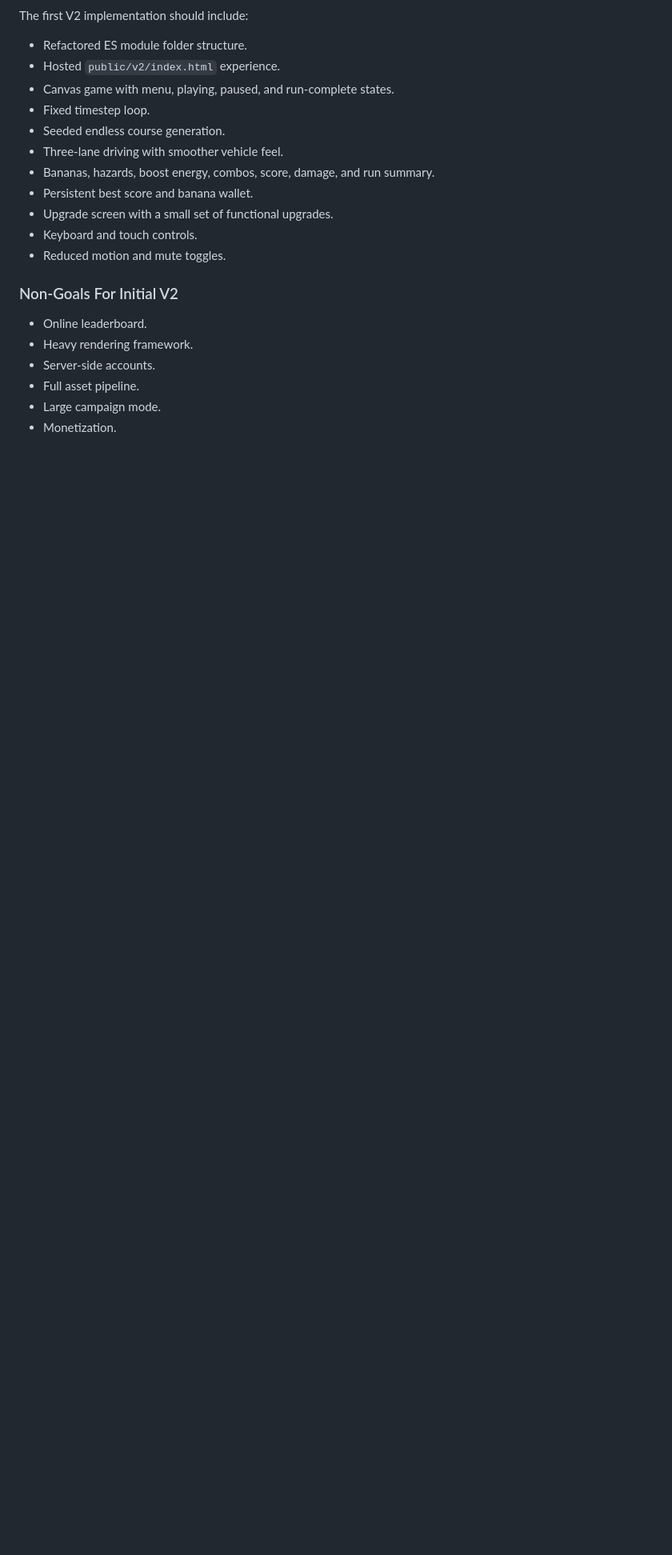
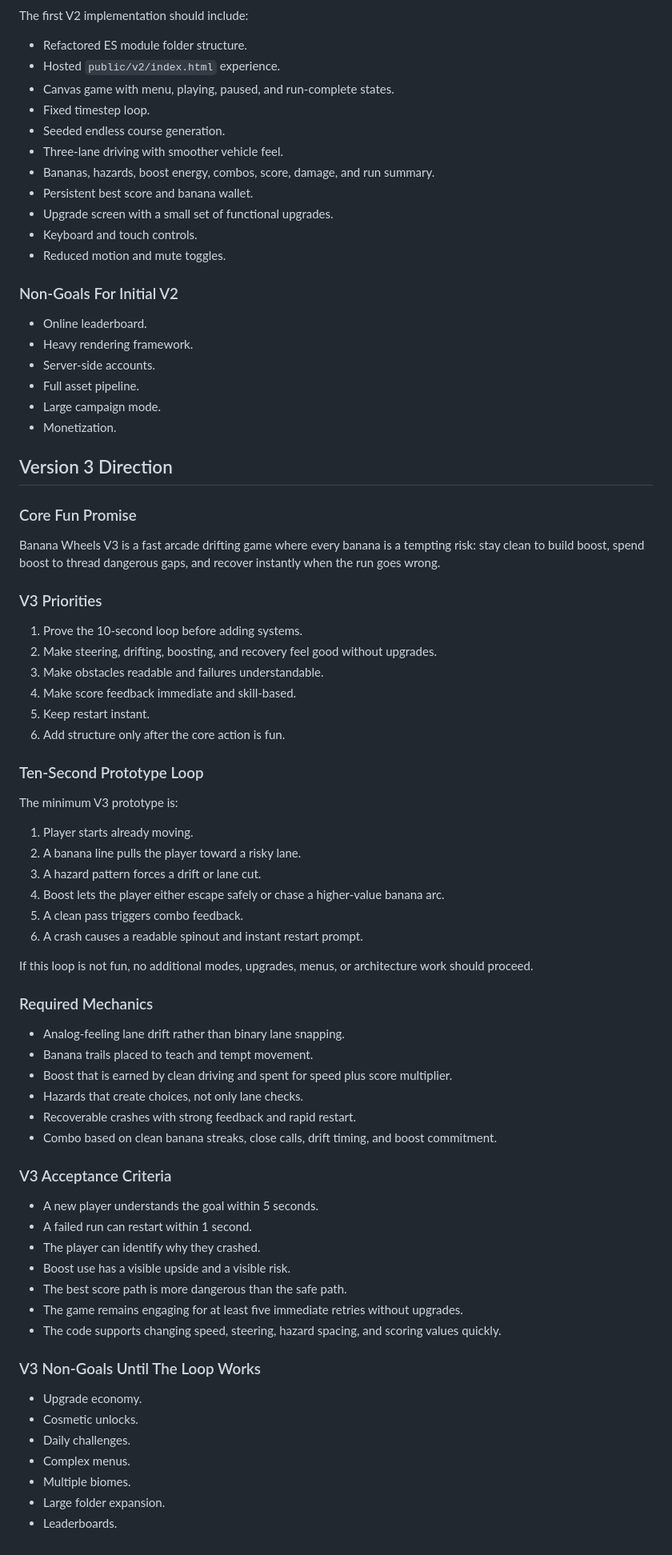
Before and after one commit to anythingisgoodforme/banana-wheels, a Markdown page: docs/GAME_SPEC.md, the part around one of its changes. Shown at 80% size. Drawn GitHub-style; blank space fills up the shorter version.

```diff
--- a/docs/GAME_SPEC.md
+++ b/docs/GAME_SPEC.md
@@ -287,3 +303,60 @@ The first V2 implementation should include:
 - Full asset pipeline.
 - Large campaign mode.
 - Monetization.
+
+## Version 3 Direction
+
+### Core Fun Promise
+
+Banana Wheels V3 is a fast arcade drifting game where every banana is a tempting risk: stay clean to build boost, spend boost to thread dangerous gaps, and recover instantly when the run goes wrong.
+
+### V3 Priorities
+
+1. Prove the 10-second loop before adding systems.
+2. Make steering, drifting, boosting, and recovery feel good without upgrades.
+3. Make obstacles readable and failures understandable.
+4. Make score feedback immediate and skill-based.
+5. Keep restart instant.
+6. Add structure only after the core action is fun.
+
+### Ten-Second Prototype Loop
+
+The minimum V3 prototype is:
+
+1. Player starts already moving.
+2. A banana line pulls the player toward a risky lane.
+3. A hazard pattern forces a drift or lane cut.
+4. Boost lets the player either escape safely or chase a higher-value banana arc.
+5. A clean pass triggers combo feedback.
+6. A crash causes a readable spinout and instant restart prompt.
+
+If this loop is not fun, no additional modes, upgrades, menus, or architecture work should proceed.
+
+### Required Mechanics
+
+- Analog-feeling lane drift rather than binary lane snapping.
+- Banana trails placed to teach and tempt movement.
+- Boost that is earned by clean driving and spent for speed plus score multiplier.
+- Hazards that create choices, not only lane checks.
+- Recoverable crashes with strong feedback and rapid restart.
+- Combo based on clean banana streaks, close calls, drift timing, and boost commitment.
+
+### V3 Acceptance Criteria
+
+- A new player understands the goal within 5 seconds.
+- A failed run can restart within 1 second.
+- The player can identify why they crashed.
+- Boost use has a visible upside and a visible risk.
+- The best score path is more dangerous than the safe path.
+- The game remains engaging for at least five immediate retries without upgrades.
+- The code supports changing speed, steering, hazard spacing, and scoring values quickly.
+
+### V3 Non-Goals Until The Loop Works
+
+- Upgrade economy.
+- Cosmetic unlocks.
+- Daily challenges.
+- Complex menus.
+- Multiple biomes.
+- Large folder expansion.
+- Leaderboards.
```
Also changed, not shown: other parts of docs/GAME_SPEC.md (+16 -0 lines), docs/AGENTS.md (added, +90 -0 lines), docs/V3_AGENT_MANDATE.md (added, +145 -0 lines).
